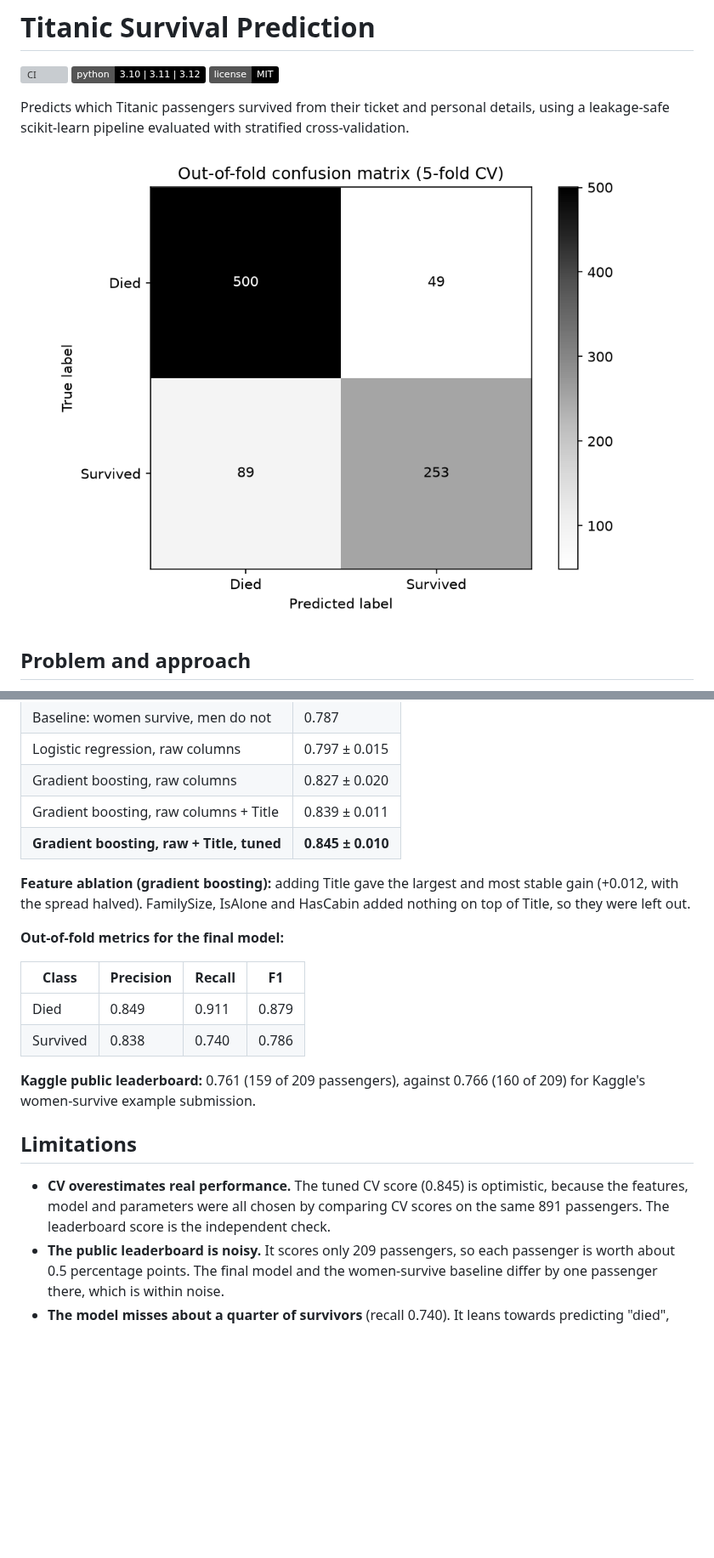
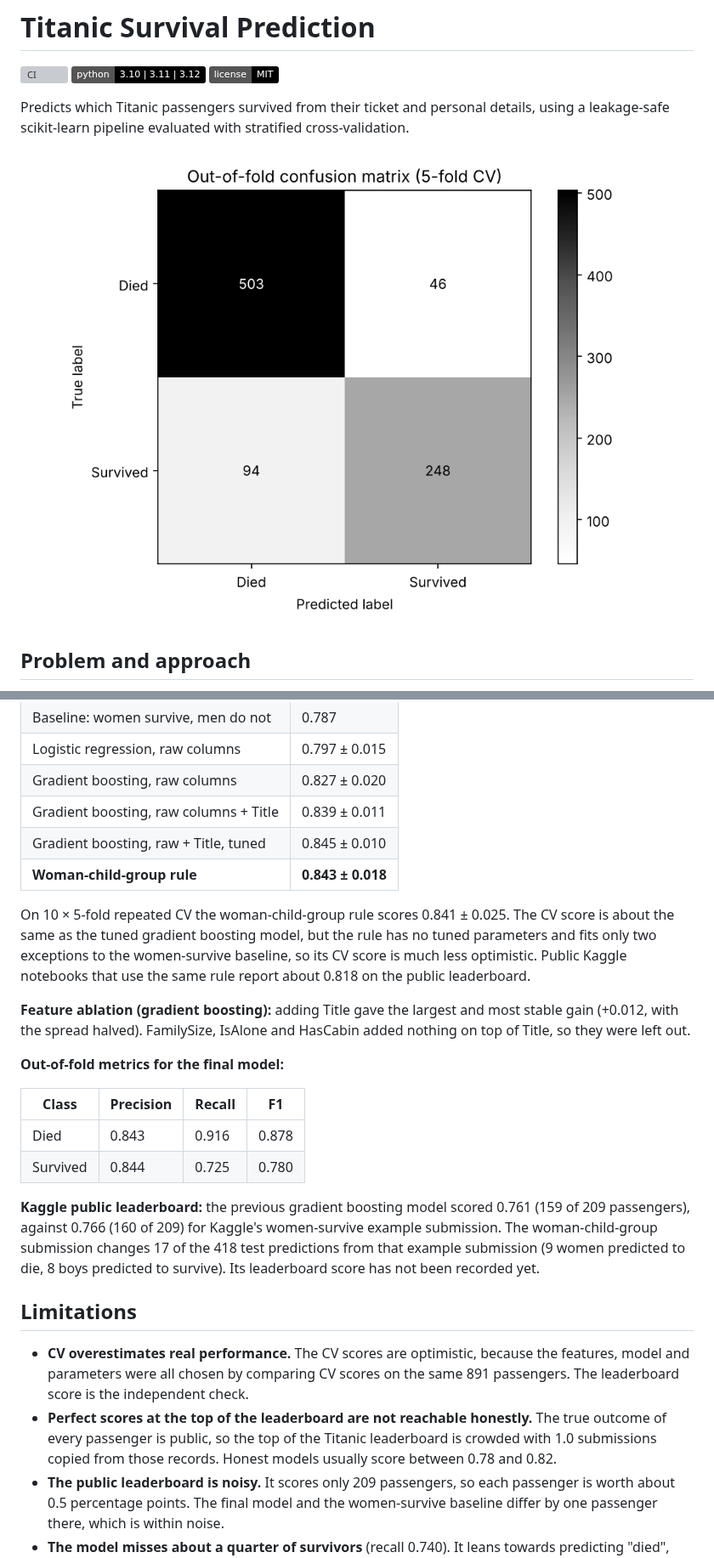
Before and after one commit to Ohm-Kel/titanic-survival, a Markdown page: README.md, 2 parts joined by grey strips. Shown at 85% size. Rendered like a GitHub page; pictures changed too: reports/figures/confusion_matrix.png; badges without logos; blank space fills up the shorter version; grey boxes are pictures that could not be loaded.

```diff
--- a/README.md
+++ b/README.md
@@ -40,7 +52,10 @@ All cross-validation (CV) scores are accuracy on 5 stratified folds of the 891 t
 | Logistic regression, raw columns | 0.797 ± 0.015 |
 | Gradient boosting, raw columns | 0.827 ± 0.020 |
 | Gradient boosting, raw columns + Title | 0.839 ± 0.011 |
-| **Gradient boosting, raw + Title, tuned** | **0.845 ± 0.010** |
+| Gradient boosting, raw + Title, tuned | 0.845 ± 0.010 |
+| **Woman-child-group rule** | **0.843 ± 0.018** |
+
+On 10 × 5-fold repeated CV the woman-child-group rule scores 0.841 ± 0.025. The CV score is about the same as the tuned gradient boosting model, but the rule has no tuned parameters and fits only two exceptions to the women-survive baseline, so its CV score is much less optimistic. Public Kaggle notebooks that use the same rule report about 0.818 on the public leaderboard.
 
 **Feature ablation (gradient boosting):** adding Title gave the largest and most stable gain (+0.012, with the spread halved). FamilySize, IsAlone and HasCabin added nothing on top of Title, so they were left out.
 
@@ -48,14 +63,15 @@ All cross-validation (CV) scores are accuracy on 5 stratified folds of the 891 t
 
 | Class | Precision | Recall | F1 |
 |---|---|---|---|
-| Died | 0.849 | 0.911 | 0.879 |
-| Survived | 0.838 | 0.740 | 0.786 |
+| Died | 0.843 | 0.916 | 0.878 |
+| Survived | 0.844 | 0.725 | 0.780 |
 
-**Kaggle public leaderboard:** 0.761 (159 of 209 passengers), against 0.766 (160 of 209) for Kaggle's women-survive example submission.
+**Kaggle public leaderboard:** the previous gradient boosting model scored 0.761 (159 of 209 passengers), against 0.766 (160 of 209) for Kaggle's women-survive example submission. The woman-child-group submission changes 17 of the 418 test predictions from that example submission (9 women predicted to die, 8 boys predicted to survive). Its leaderboard score has not been recorded yet.
 
 ## Limitations
 
-- **CV overestimates real performance.** The tuned CV score (0.845) is optimistic, because the features, model and parameters were all chosen by comparing CV scores on the same 891 passengers. The leaderboard score is the independent check.
+- **CV overestimates real performance.** The CV scores are optimistic, because the features, model and parameters were all chosen by comparing CV scores on the same 891 passengers. The leaderboard score is the independent check.
+- **Perfect scores at the top of the leaderboard are not reachable honestly.** The true outcome of every passenger is public, so the top of the Titanic leaderboard is crowded with 1.0 submissions copied from those records. Honest models usually score between 0.78 and 0.82.
 - **The public leaderboard is noisy.** It scores only 209 passengers, so each passenger is worth about 0.5 percentage points. The final model and the women-survive baseline differ by one passenger there, which is within noise.
 - **The model misses about a quarter of survivors** (recall 0.740). It leans towards predicting "died", the majority class, and struggles most with the less typical survivors, such as men who survived and women in third class who survived.
 
```
Also changed, not shown: other parts of README.md (+17 -5 lines), CHANGELOG.md (+9 -0 lines), 4 other files.
